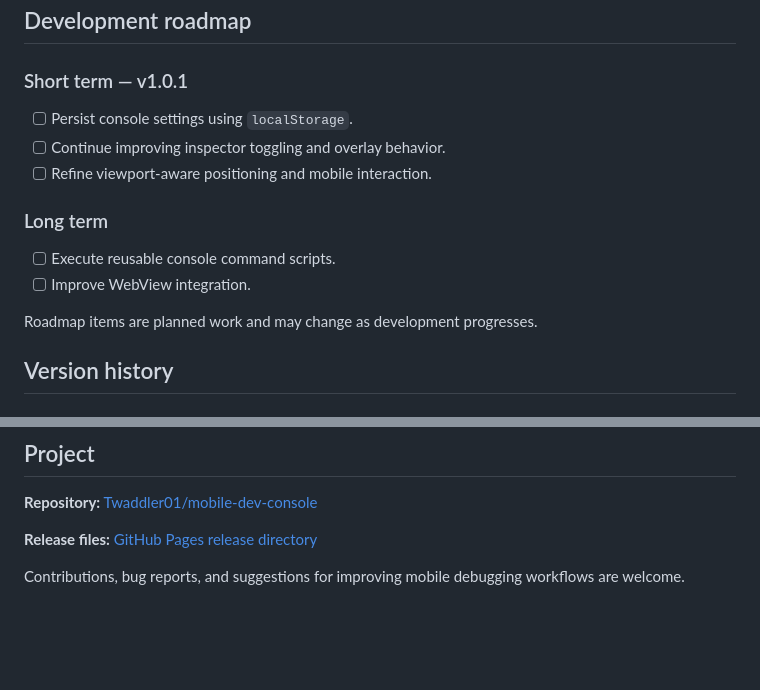
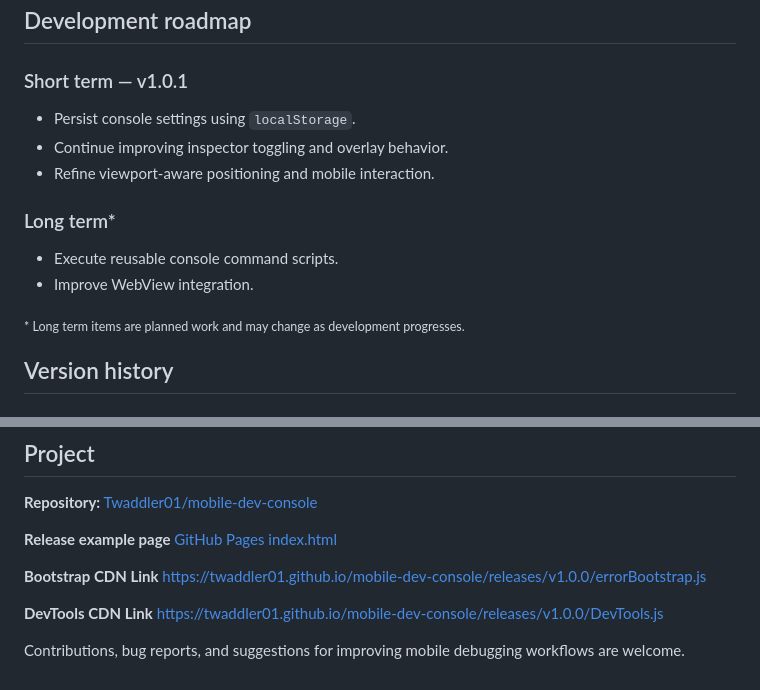
Before and after one commit to Twaddler01/mobile-dev-console, a Markdown page: README.md, 2 parts joined by grey strips. Rendered like a GitHub page; blank space fills up the shorter version.

Commit message:
update v1.0.1 readme

```diff
--- a/README.md
+++ b/README.md
@@ -247,16 +247,16 @@ The bootstrap complements this startup error handling; it does not guarantee tha
 
 ### Short term — v1.0.1
 
-- [ ] Persist console settings using `localStorage`.
-- [ ] Continue improving inspector toggling and overlay behavior.
-- [ ] Refine viewport-aware positioning and mobile interaction.
+* Persist console settings using `localStorage`.
+* Continue improving inspector toggling and overlay behavior.
+* Refine viewport-aware positioning and mobile interaction.
 
-### Long term
+### Long term*
 
-- [ ] Execute reusable console command scripts.
-- [ ] Improve WebView integration.
+* Execute reusable console command scripts.
+* Improve WebView integration.
 
-Roadmap items are planned work and may change as development progresses.
+<sub>\* Long term items are planned work and may change as development progresses.</sub>
 
 ## Version history
 
@@ -276,6 +276,10 @@ Roadmap items are planned work and may change as development progresses.
 
 **Repository:** [Twaddler01/mobile-dev-console](https://github.com/Twaddler01/mobile-dev-console)
 
-**Release files:** [GitHub Pages release directory](https://twaddler01.github.io/mobile-dev-console/releases/v1.0.0/)
+**Release example page** [GitHub Pages index.html](https://twaddler01.github.io/mobile-dev-console/releases/v1.0.0/)
+
+**Bootstrap CDN Link** [https://twaddler01.github.io/mobile-dev-console/releases/v1.0.0/errorBootstrap.js](https://twaddler01.github.io/mobile-dev-console/releases/v1.0.0/errorBootstrap.js)
+
+**DevTools CDN Link** [https://twaddler01.github.io/mobile-dev-console/releases/v1.0.0/DevTools.js](https://twaddler01.github.io/mobile-dev-console/releases/v1.0.0/DevTools.js)
 
 Contributions, bug reports, and suggestions for improving mobile debugging workflows are welcome.
```
